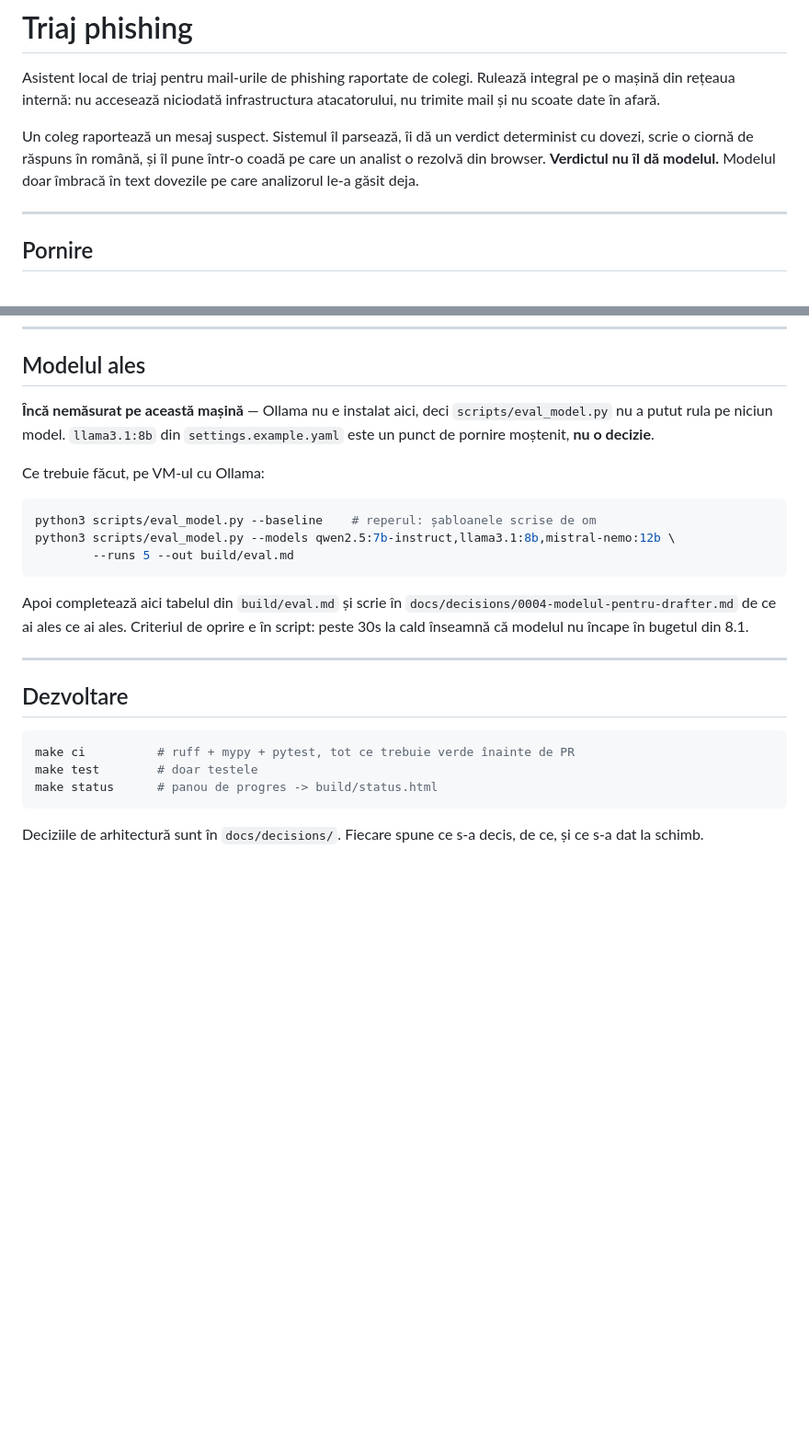
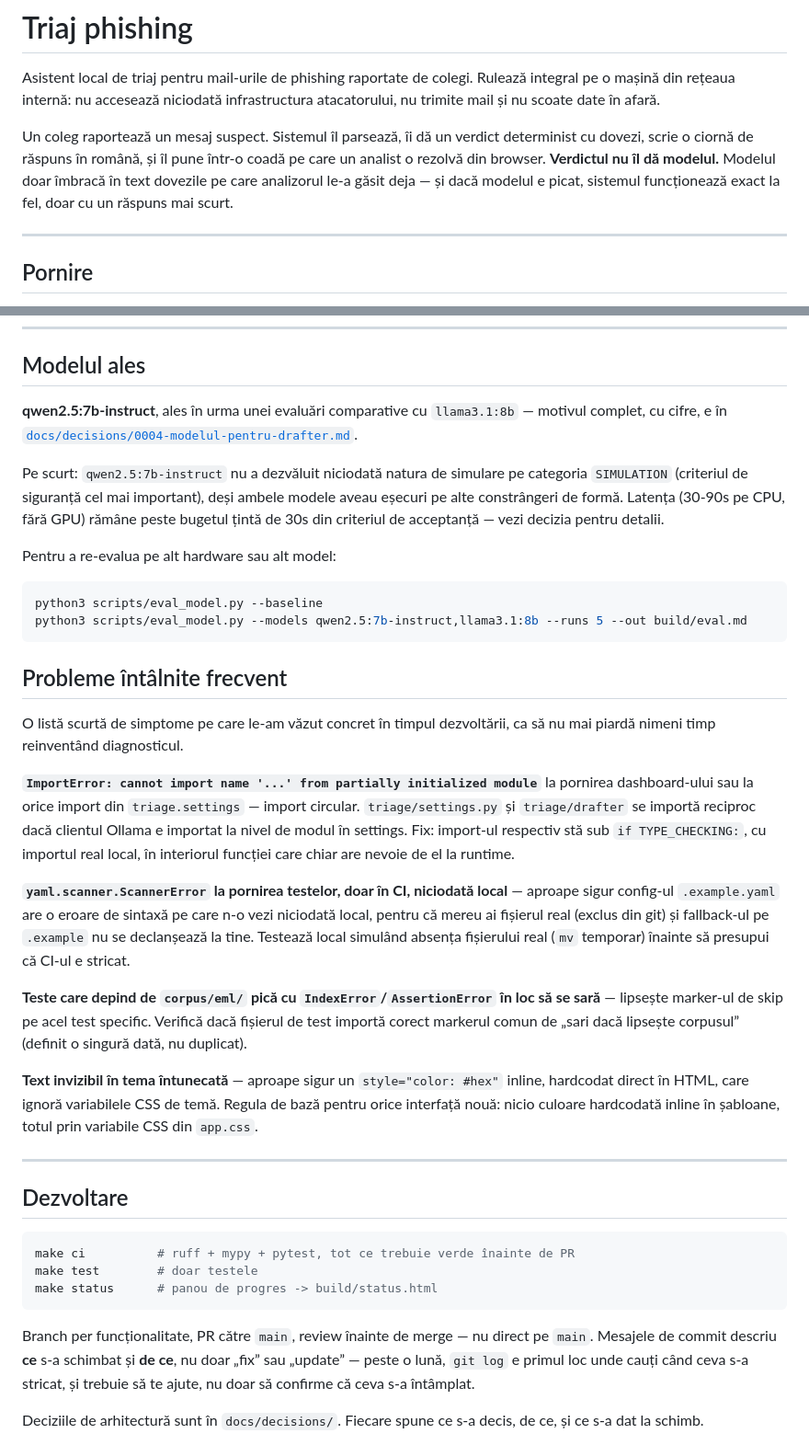
Before and after one commit to SabinaAflorei/phishing-analyzer, a Markdown page: README.md, 2 parts joined by grey strips. Shown at 92% size. GitHub-like rendering; blank space fills up the shorter version.

Commit message:
Update README.md - (not done)

````diff
--- a/README.md
+++ b/README.md
@@ -7,7 +7,9 @@ infrastructura atacatorului, nu trimite mail și nu scoate date în afară.
 Un coleg raportează un mesaj suspect. Sistemul îl parsează, îi dă un verdict
 determinist cu dovezi, scrie o ciornă de răspuns în română, și îl pune într-o
 coadă pe care un analist o rezolvă din browser. **Verdictul nu îl dă modelul.**
-Modelul doar îmbracă în text dovezile pe care analizorul le-a găsit deja.
+Modelul doar îmbracă în text dovezile pe care analizorul le-a găsit deja —
+și dacă modelul e picat, sistemul funcționează exact la fel, doar cu un
+răspuns mai scurt.
 
 ---
 
@@ -226,22 +293,51 @@ de dovezi obligatorii, fără conținut sensibil.
 
 ## Modelul ales
 
-**Încă nemăsurat pe această mașină** — Ollama nu e instalat aici, deci
-`scripts/eval_model.py` nu a putut rula pe niciun model. `llama3.1:8b` din
-`settings.example.yaml` este un punct de pornire moștenit, **nu o decizie**.
+**qwen2.5:7b-instruct**, ales în urma unei evaluări comparative cu
+`llama3.1:8b` — motivul complet, cu cifre, e în
+[`docs/decisions/0004-modelul-pentru-drafter.md`](docs/decisions/0004-modelul-pentru-drafter.md).
 
-Ce trebuie făcut, pe VM-ul cu Ollama:
+Pe scurt: `qwen2.5:7b-instruct` nu a dezvăluit niciodată natura de
+simulare pe categoria `SIMULATION` (criteriul de siguranță cel mai
+important), deși ambele modele aveau eșecuri pe alte constrângeri de
+formă. Latența (30-90s pe CPU, fără GPU) rămâne peste bugetul țintă de
+30s din criteriul de acceptanță — vezi decizia pentru detalii.
+
+Pentru a re-evalua pe alt hardware sau alt model:
 
 ```bash
-python3 scripts/eval_model.py --baseline    # reperul: șabloanele scrise de om
-python3 scripts/eval_model.py --models qwen2.5:7b-instruct,llama3.1:8b,mistral-nemo:12b \
-        --runs 5 --out build/eval.md
+python3 scripts/eval_model.py --baseline
+python3 scripts/eval_model.py --models qwen2.5:7b-instruct,llama3.1:8b --runs 5 --out build/eval.md
 ```
 
-Apoi completează aici tabelul din `build/eval.md` și scrie în
-`docs/decisions/0004-modelul-pentru-drafter.md` de ce ai ales ce ai ales.
-Criteriul de oprire e în script: peste 30s la cald înseamnă că modelul nu
-încape în bugetul din 8.1.
+## Probleme întâlnite frecvent
+
+O listă scurtă de simptome pe care le-am văzut concret în timpul dezvoltării,
+ca să nu mai piardă nimeni timp reinventând diagnosticul.
+
+**`ImportError: cannot import name '...' from partially initialized module`**
+la pornirea dashboard-ului sau la orice import din `triage.settings` —
+import circular. `triage/settings.py` și `triage/drafter` se importă reciproc
+dacă clientul Ollama e importat la nivel de modul în settings. Fix: import-ul
+respectiv stă sub `if TYPE_CHECKING:`, cu importul real local, în interiorul
+funcției care chiar are nevoie de el la runtime.
+
+**`yaml.scanner.ScannerError` la pornirea testelor, doar în CI, niciodată local**
+— aproape sigur config-ul `.example.yaml` are o eroare de sintaxă pe care
+n-o vezi niciodată local, pentru că mereu ai fișierul real (exclus din git)
+și fallback-ul pe `.example` nu se declanșează la tine. Testează local
+simulând absența fișierului real (`mv` temporar) înainte să presupui că
+CI-ul e stricat.
+
+**Teste care depind de `corpus/eml/` pică cu `IndexError`/`AssertionError`
+în loc să se sară** — lipsește marker-ul de skip pe acel test specific.
+Verifică dacă fișierul de test importă corect markerul comun de
+„sari dacă lipsește corpusul” (definit o singură dată, nu duplicat).
+
+**Text invizibil în tema întunecată** — aproape sigur un `style="color: #hex"`
+inline, hardcodat direct în HTML, care ignoră variabilele CSS de temă.
+Regula de bază pentru orice interfață nouă: nicio culoare hardcodată inline
+în șabloane, totul prin variabile CSS din `app.css`.
 
 ---
 
@@ -253,6 +349,12 @@ make test        # doar testele
 make status      # panou de progres -> build/status.html
 ```
 
+Branch per funcționalitate, PR către `main`, review înainte de merge — nu
+direct pe `main`. Mesajele de commit descriu **ce** s-a schimbat și **de ce**,
+nu doar „fix” sau „update” — peste o lună, `git log` e primul loc unde cauți
+când ceva s-a stricat, și trebuie să te ajute, nu doar să confirme că ceva
+s-a întâmplat.
+
 Deciziile de arhitectură sunt în `docs/decisions/`. Fiecare spune ce s-a decis,
 de ce, și ce s-a dat la schimb.
 
````
Also changed, not shown: other parts of README.md (+70 -5 lines).
